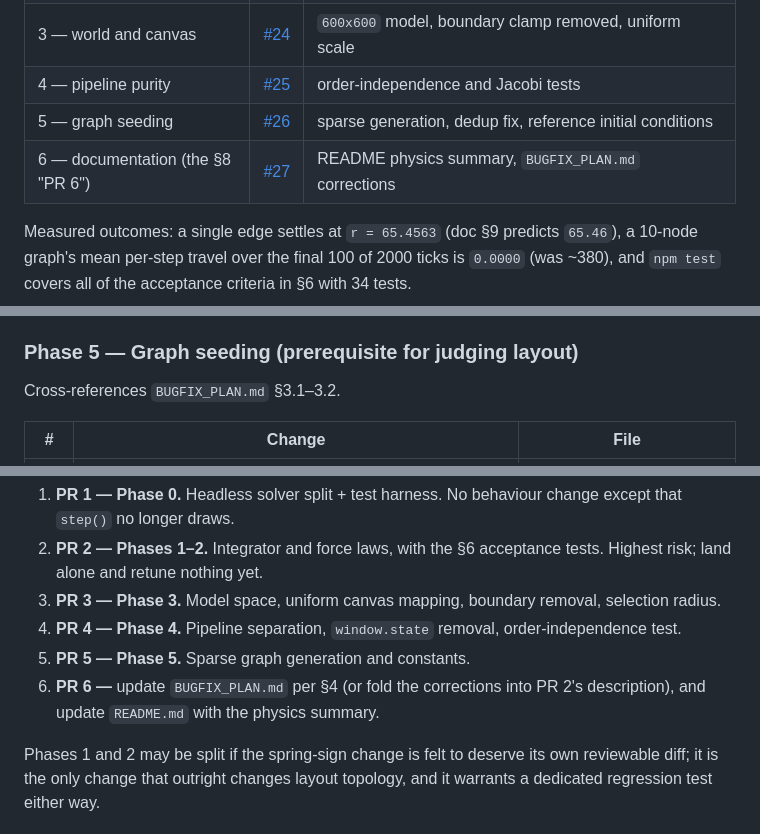
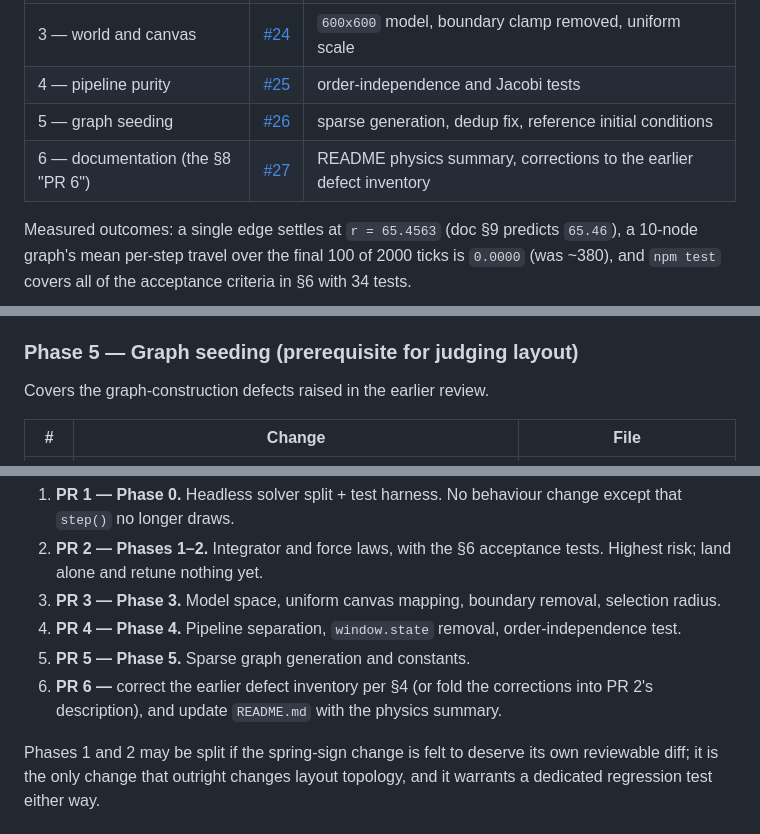
Before and after one commit to davidbarkhuizen/cuniform, a Markdown page: PHYSICS_ALIGNMENT_PLAN.md, 3 parts joined by grey strips. GitHub-like rendering.

```diff
--- a/PHYSICS_ALIGNMENT_PLAN.md
+++ b/PHYSICS_ALIGNMENT_PLAN.md
@@ -28,7 +28,7 @@ squash-merged into `main`:
 | 3 — world and canvas | [#24](https://github.com/davidbarkhuizen/cuniform/pull/24) | `600x600` model, boundary clamp removed, uniform scale |
 | 4 — pipeline purity | [#25](https://github.com/davidbarkhuizen/cuniform/pull/25) | order-independence and Jacobi tests |
 | 5 — graph seeding | [#26](https://github.com/davidbarkhuizen/cuniform/pull/26) | sparse generation, dedup fix, reference initial conditions |
-| 6 — documentation (the §8 "PR 6") | [#27](https://github.com/davidbarkhuizen/cuniform/pull/27) | README physics summary, `BUGFIX_PLAN.md` corrections |
+| 6 — documentation (the §8 "PR 6") | [#27](https://github.com/davidbarkhuizen/cuniform/pull/27) | README physics summary, corrections to the earlier defect inventory |
 
 Measured outcomes: a single edge settles at `r = 65.4563` (doc §9 predicts
 `65.46`), a 10-node graph's mean per-step travel over the final 100 of 2000 ticks
@@ -484,7 +488,7 @@ leaves one step's resulting positions bit-identical.
 
 ### Phase 5 — Graph seeding (prerequisite for judging layout)
 
-Cross-references `BUGFIX_PLAN.md` §3.1–3.2.
+Covers the graph-construction defects raised in the earlier review.
 
 | # | Change | File |
 | --- | --- | --- |
@@ -571,8 +575,9 @@ Focused PRs, per the working agreement. Each builds on up-to-date `main`.
 4. **PR 4 — Phase 4.** Pipeline separation, `window.state` removal,
    order-independence test.
 5. **PR 5 — Phase 5.** Sparse graph generation and constants.
-6. **PR 6 —** update `BUGFIX_PLAN.md` per §4 (or fold the corrections into
-   PR 2's description), and update `README.md` with the physics summary.
+6. **PR 6 —** correct the earlier defect inventory per §4 (or fold the
+   corrections into PR 2's description), and update `README.md` with the physics
+   summary.
 
 Phases 1 and 2 may be split if the spring-sign change is felt to deserve its
 own reviewable diff; it is the only change that outright changes layout
```
Also changed, not shown: other parts of PHYSICS_ALIGNMENT_PLAN.md (+31 -27 lines), BUGFIX_PLAN.md (deleted, +0 -397 lines).
